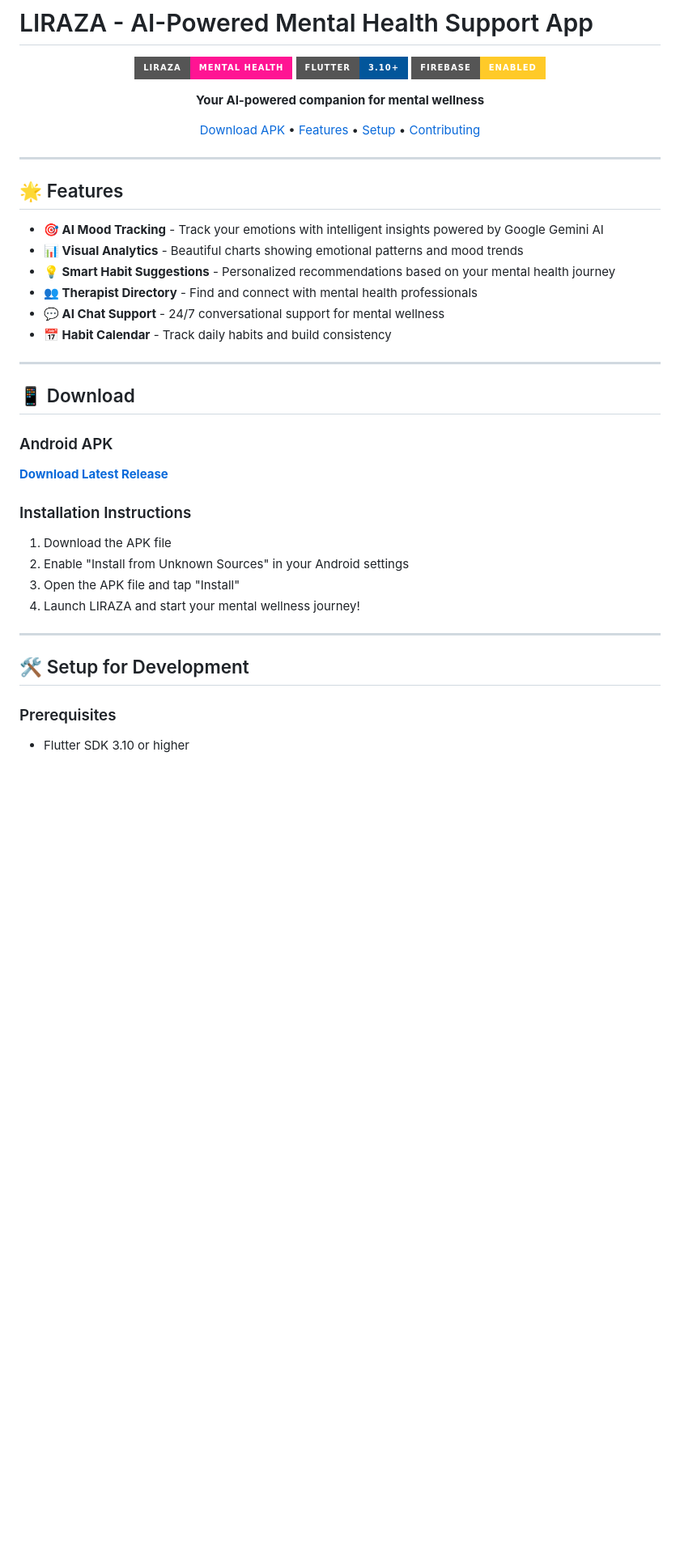
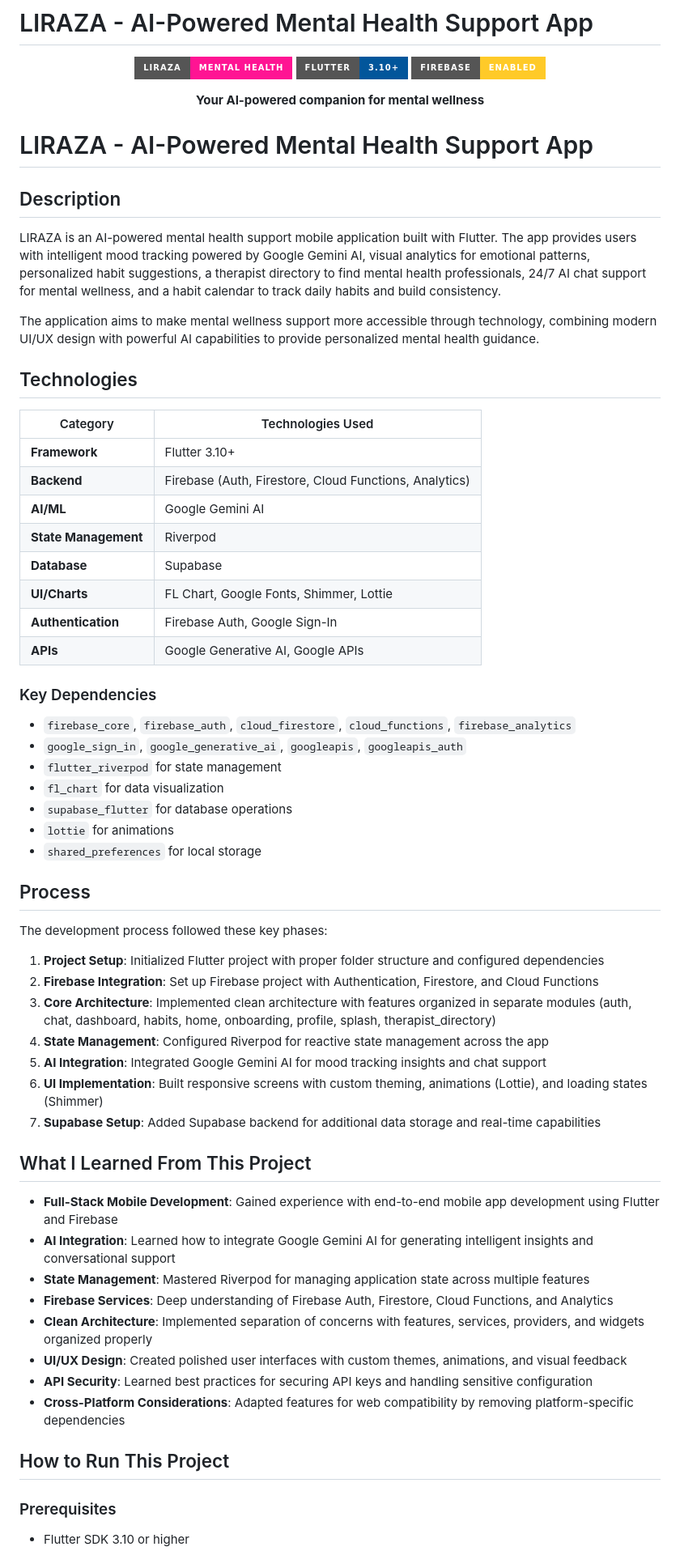
Before and after one commit to Hirthick17/FlutterSprint_Liraza, a Markdown page: README.md, the part around one of its changes. Shown at 81% size. Drawn GitHub-style; badges without logos; blank space fills up the shorter version.

```diff
--- a/README.md
+++ b/README.md
@@ -8,37 +8,64 @@
 
 **Your AI-powered companion for mental wellness**
 
-[Download APK](#download) • [Features](#features) • [Setup](#setup) • [Contributing](#contributing)
-
 </div>
 
----
+# LIRAZA - AI-Powered Mental Health Support App
 
-## 🌟 Features
+## Description
 
-- **🎯 AI Mood Tracking** - Track your emotions with intelligent insights powered by Google Gemini AI
-- **📊 Visual Analytics** - Beautiful charts showing emotional patterns and mood trends
-- **💡 Smart Habit Suggestions** - Personalized recommendations based on your mental health journey
-- **👥 Therapist Directory** - Find and connect with mental health professionals
-- **💬 AI Chat Support** - 24/7 conversational support for mental wellness
-- **📅 Habit Calendar** - Track daily habits and build consistency
+LIRAZA is an AI-powered mental health support mobile application built with Flutter. The app provides users with intelligent mood tracking powered by Google Gemini AI, visual analytics for emotional patterns, personalized habit suggestions, a therapist directory to find mental health professionals, 24/7 AI chat support for mental wellness, and a habit calendar to track daily habits and build consistency.
 
----
+The application aims to make mental wellness support more accessible through technology, combining modern UI/UX design with powerful AI capabilities to provide personalized mental health guidance.
 
-## 📱 Download
+## Technologies
 
-### Android APK
-**[Download Latest Release](https://github.com/YOUR_USERNAME/liraza-app/releases/latest/download/app-release.apk)**
+| Category | Technologies Used |
+|----------|-------------------|
+| **Framework** | Flutter 3.10+ |
+| **Backend** | Firebase (Auth, Firestore, Cloud Functions, Analytics) |
+| **AI/ML** | Google Gemini AI |
+| **State Management** | Riverpod |
+| **Database** | Supabase |
+| **UI/Charts** | FL Chart, Google Fonts, Shimmer, Lottie |
+| **Authentication** | Firebase Auth, Google Sign-In |
+| **APIs** | Google Generative AI, Google APIs |
 
-### Installation Instructions
-1. Download the APK file
-2. Enable "Install from Unknown Sources" in your Android settings
-3. Open the APK file and tap "Install"
-4. Launch LIRAZA and start your mental wellness journey!
+### Key Dependencies
 
----
+- `firebase_core`, `firebase_auth`, `cloud_firestore`, `cloud_functions`, `firebase_analytics`
+- `google_sign_in`, `google_generative_ai`, `googleapis`, `googleapis_auth`
+- `flutter_riverpod` for state management
+- `fl_chart` for data visualization
+- `supabase_flutter` for database operations
+- `lottie` for animations
+- `shared_preferences` for local storage
 
-## 🛠️ Setup for Development
+## Process
+
+The development process followed these key phases:
+
+1. **Project Setup**: Initialized Flutter project with proper folder structure and configured dependencies
+2. **Firebase Integration**: Set up Firebase project with Authentication, Firestore, and Cloud Functions
+3. **Core Architecture**: Implemented clean architecture with features organized in separate modules (auth, chat, dashboard, habits, home, onboarding, profile, splash, therapist_directory)
+4. **State Management**: Configured Riverpod for reactive state management across the app
+5. **AI Integration**: Integrated Google Gemini AI for mood tracking insights and chat support
+6. **UI Implementation**: Built responsive screens with custom theming, animations (Lottie), and loading states (Shimmer)
+7. **Supabase Setup**: Added Supabase backend for additional data storage and real-time capabilities
+
+## What I Learned From This Project
+
+- **Full-Stack Mobile Development**: Gained experience with end-to-end mobile app development using Flutter and Firebase
+- **AI Integration**: Learned how to integrate Google Gemini AI for generating intelligent insights and conversational support
+- **State Management**: Mastered Riverpod for managing application state across multiple features
+- **Firebase Services**: Deep understanding of Firebase Auth, Firestore, Cloud Functions, and Analytics
+- **Clean Architecture**: Implemented separation of concerns with features, services, providers, and widgets organized properly
+- **UI/UX Design**: Created polished user interfaces with custom themes, animations, and visual feedback
+- **API Security**: Learned best practices for securing API keys and handling sensitive configuration
+- **Cross-Platform Considerations**: Adapted features for web compatibility by removing platform-specific dependencies
+
+## How to Run This Project
 
 ### Prerequisites
+
 - Flutter SDK 3.10 or higher
```
Also changed, not shown: other parts of README.md (+11 -168 lines).
